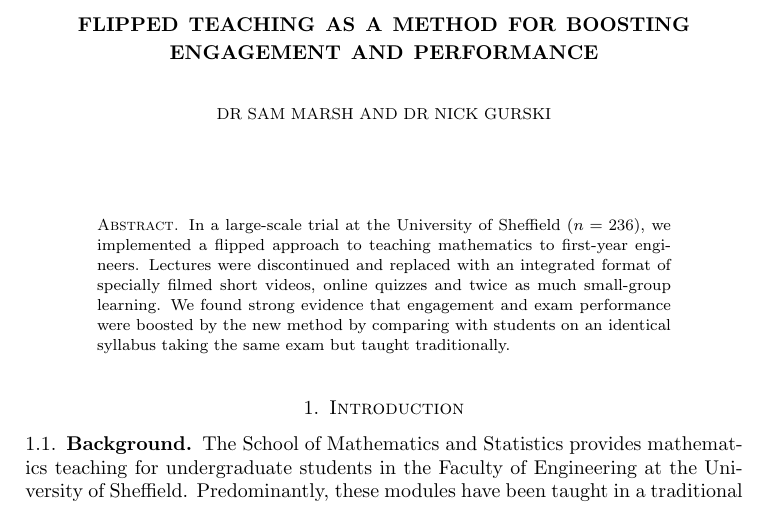
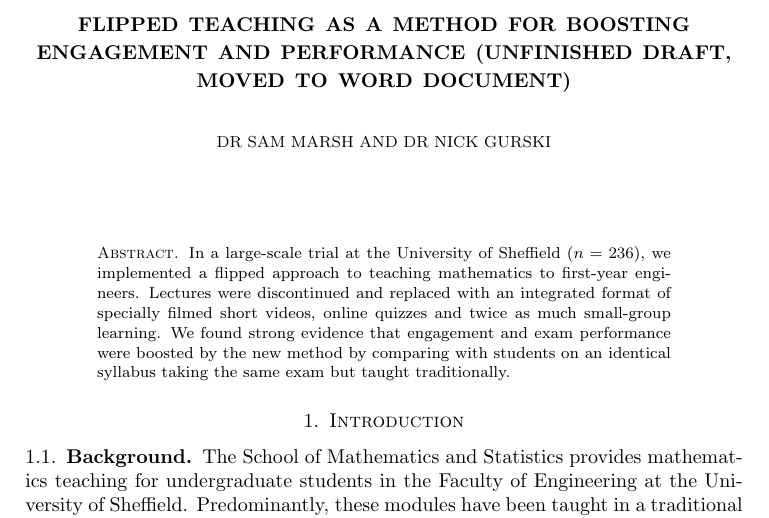
Before and after one commit to nickgurski/Engineering-teaching-paper, a LaTeX paper (isee.tex): part of page 1 of 9, cut so that both start at the same text. Compiled offline with pdfLaTeX.

```diff
--- a/isee.tex
+++ b/isee.tex
@@ -16,7 +16,7 @@
 \renewcommand{\dot}{\centerdot}
 
 
-\title{Flipped teaching as a method for boosting engagement and performance}
+\title{Flipped teaching as a method for boosting engagement and performance (unfinished draft, moved to Word document)}
 \author{Dr Sam Marsh}
 \author{Dr Nick Gurski}
 
```
Also changed, not shown: Flipped teaching as a method for boosting engagement and performance.pdf, isee.pdf, 5 other files.
